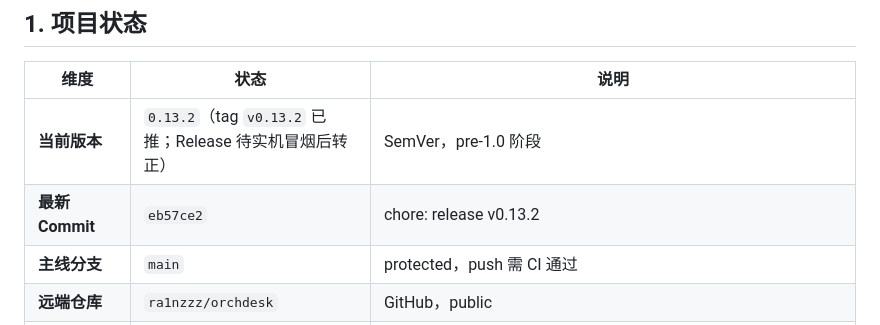
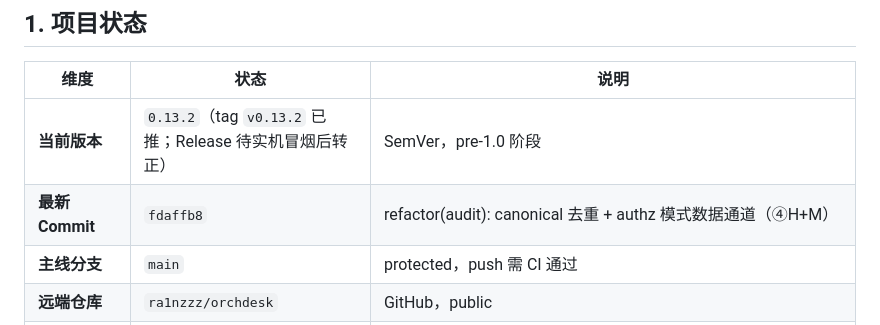
Before and after one commit to ra1nzzz/orchdesk, a Markdown page: docs/00-项目/CHECKPOINT.md, the part around the change. Drawn GitHub-style.

Commit message:
docs(CHECKPOINT): 更新最新 Commit 至 fdaffb8（④ canonical 去重）

```diff
--- a/docs/00-项目/CHECKPOINT.md
+++ b/docs/00-项目/CHECKPOINT.md
@@ -10,7 +10,7 @@
 | 维度 | 状态 | 说明 |
 |------|------|------|
 | **当前版本** | `0.13.2`（tag `v0.13.2` 已推；Release 待实机冒烟后转正） | SemVer，pre-1.0 阶段 |
-| **最新 Commit** | `eb57ce2` | chore: release v0.13.2 |
+| **最新 Commit** | `fdaffb8` | refactor(audit): canonical 去重 + authz 模式数据通道（④H+M） |
 | **主线分支** | `main` | protected，push 需 CI 通过 |
 | **远端仓库** | `ra1nzzz/orchdesk` | GitHub，public |
 | **最新 Release** | [v0.12.0](https://github.com/ra1nzzz/orchdesk/releases/tag/v0.12.0)（`v0.13.0` 已本地打包、待推） | 由 `v*` tag 触发 CI：tsc → electron-builder（nsis + portable）→ 上传资产为 **Draft**；需人工补 notes 并转正（`gh release edit v0.12.0 --notes-file … --draft=false`）——CI 不会自动发布。v0.13.0 产物已出（Setup 88,081,451 B / portable 87,736,328 B，sha512 与 `latest.yml` 一致，asar 195 文件校验通过），**待桌面会话实机冒烟后再推 Release** |
```
